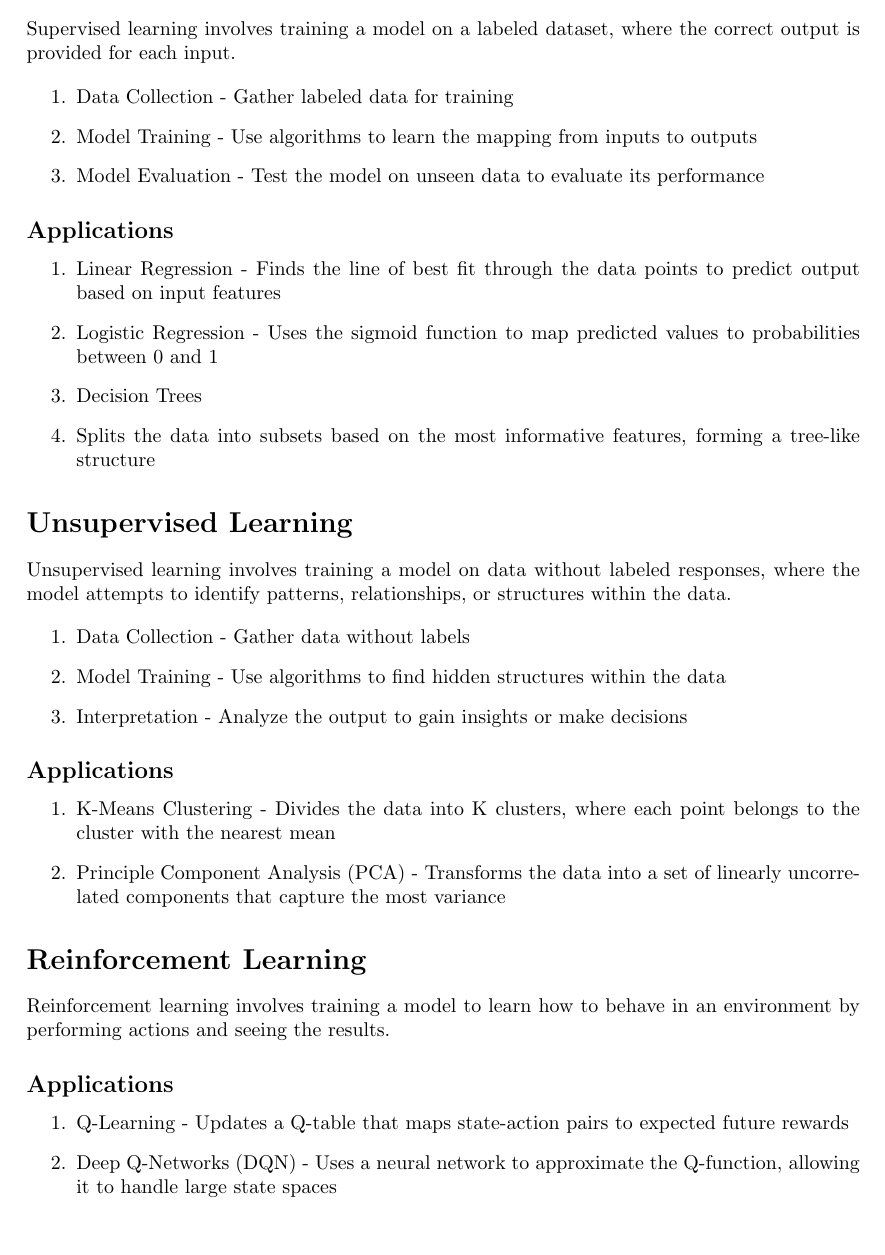
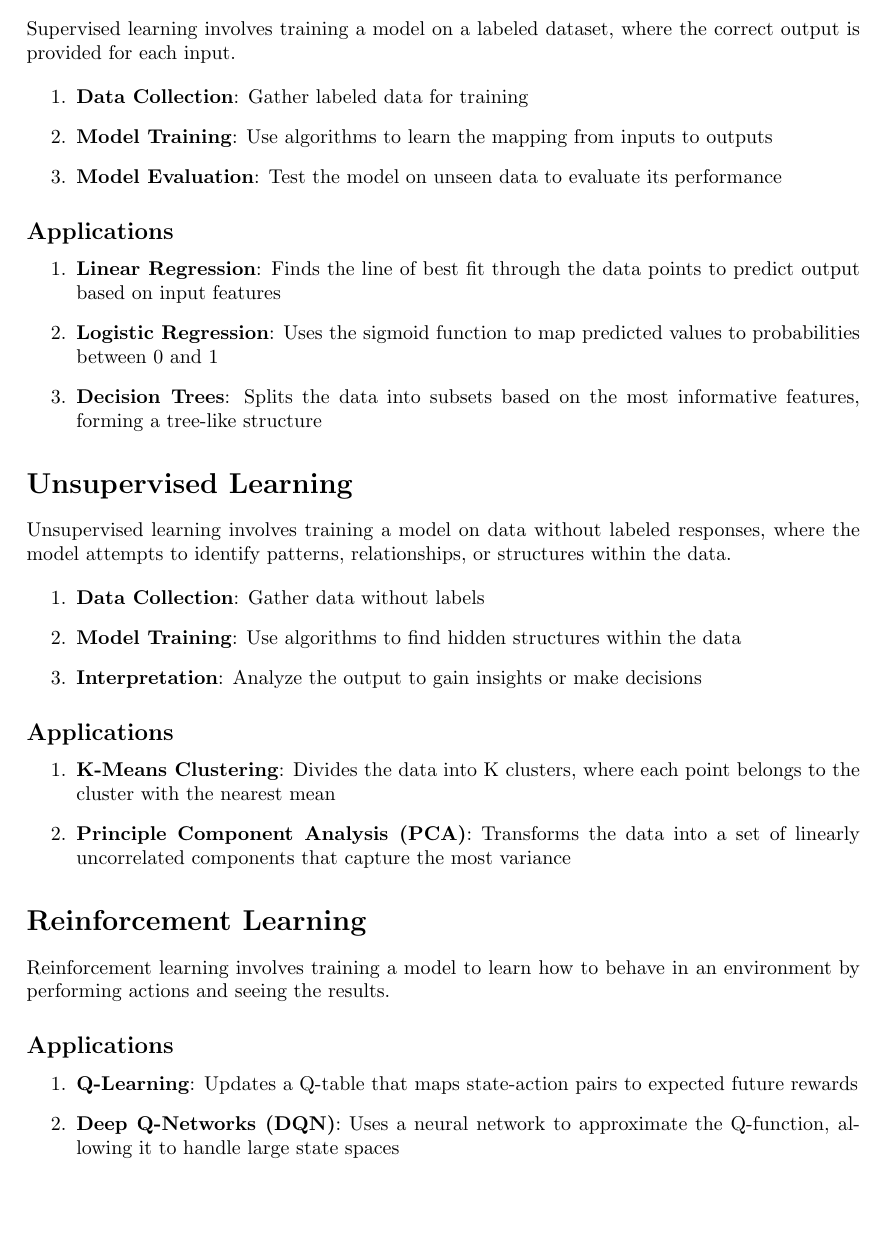
Before and after one commit to DRobinson4105/UCF, a LaTeX document (CAP4630/introduction.tex): part of the page, cut so that both start at the same text. Compiled offline with pdfLaTeX.

Commit message:
Fixed AI Introduction Notes

```diff
--- a/CAP4630/introduction.tex
+++ b/CAP4630/introduction.tex
@@ -16,18 +16,17 @@
 Supervised learning involves training a model on a labeled dataset, where the correct output is provided for each input.
 
 \begin{enumerate}
-    \item Data Collection - Gather labeled data for training
-    \item Model Training - Use algorithms to learn the mapping from inputs to outputs
-    \item Model Evaluation - Test the model on unseen data to evaluate its performance
+    \item \textbf{Data Collection}: Gather labeled data for training
+    \item \textbf{Model Training}: Use algorithms to learn the mapping from inputs to outputs
+    \item \textbf{Model Evaluation}: Test the model on unseen data to evaluate its performance
 \end{enumerate}
 
 \subsection*{Applications}
 
 \begin{enumerate}
-    \item Linear Regression - Finds the line of best fit through the data points to predict output based on input features
-    \item Logistic Regression - Uses the sigmoid function to map predicted values to probabilities between 0 and 1
-    \item Decision Trees
-    \item Splits the data into subsets based on the most informative features, forming a tree-like structure
+    \item \textbf{Linear Regression}: Finds the line of best fit through the data points to predict output based on input features
+    \item \textbf{Logistic Regression}: Uses the sigmoid function to map predicted values to probabilities between 0 and 1
+    \item \textbf{Decision Trees}: Splits the data into subsets based on the most informative features, forming a tree-like structure
 \end{enumerate}
 
 \section*{Unsupervised Learning}
@@ -35,16 +34,16 @@ Supervised learning involves training a model on a labeled dataset, where the co
 Unsupervised learning involves training a model on data without labeled responses, where the model attempts to identify patterns, relationships, or structures within the data.
 
 \begin{enumerate}
-    \item Data Collection - Gather data without labels
-    \item Model Training - Use algorithms to find hidden structures within the data
-    \item Interpretation - Analyze the output to gain insights or make decisions
+    \item \textbf{Data Collection}: Gather data without labels
+    \item \textbf{Model Training}: Use algorithms to find hidden structures within the data
+    \item \textbf{Interpretation}: Analyze the output to gain insights or make decisions
 \end{enumerate}
 
 \subsection*{Applications}
 
 \begin{enumerate}
-    \item K-Means Clustering - Divides the data into K clusters, where each point belongs to the cluster with the nearest mean
-    \item Principle Component Analysis (PCA) - Transforms the data into a set of linearly uncorrelated components that capture the most variance
+    \item \textbf{K-Means Clustering}: Divides the data into K clusters, where each point belongs to the cluster with the nearest mean
+    \item \textbf{Principle Component Analysis (PCA)}: Transforms the data into a set of linearly uncorrelated components that capture the most variance
 \end{enumerate}
 
 \section*{Reinforcement Learning}
@@ -54,8 +53,8 @@ Reinforcement learning involves training a model to learn how to behave in an en
 \subsection*{Applications}
 
 \begin{enumerate}
-    \item Q-Learning - Updates a Q-table that maps state-action pairs to expected future rewards
-    \item Deep Q-Networks (DQN) - Uses a neural network to approximate the Q-function, allowing it to handle large state spaces
+    \item \textbf{Q-Learning}: Updates a Q-table that maps state-action pairs to expected future rewards
+    \item \textbf{Deep Q-Networks (DQN)}: Uses a neural network to approximate the Q-function, allowing it to handle large state spaces
 \end{enumerate}
 
 \end{document}
```
Also changed, not shown: CAP4630/introduction.pdf.
